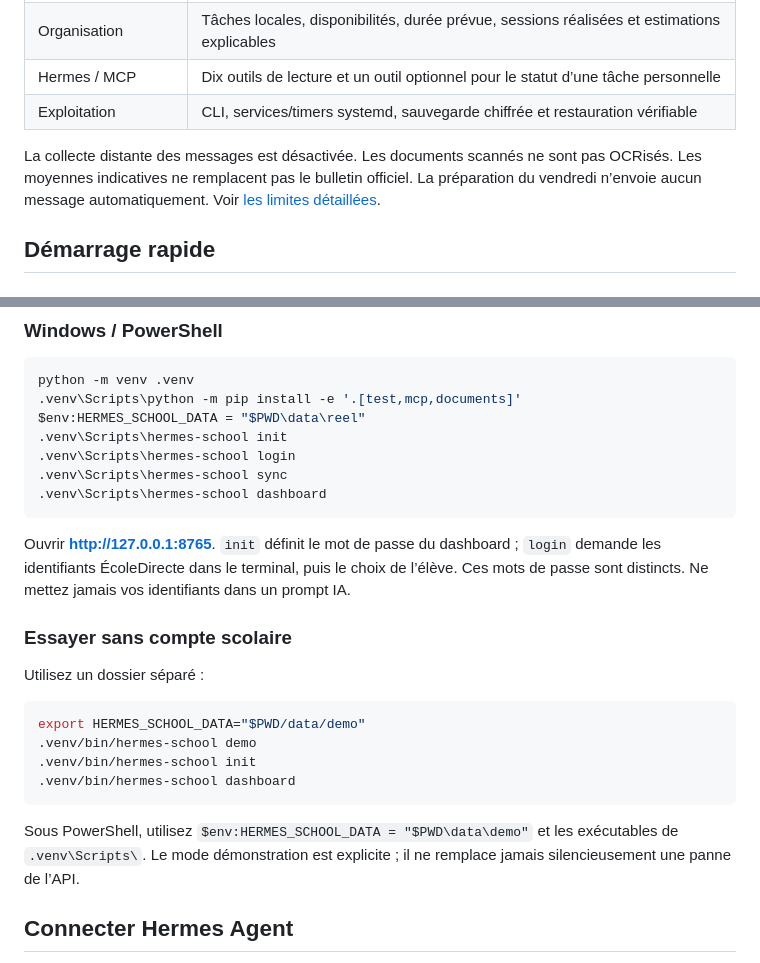
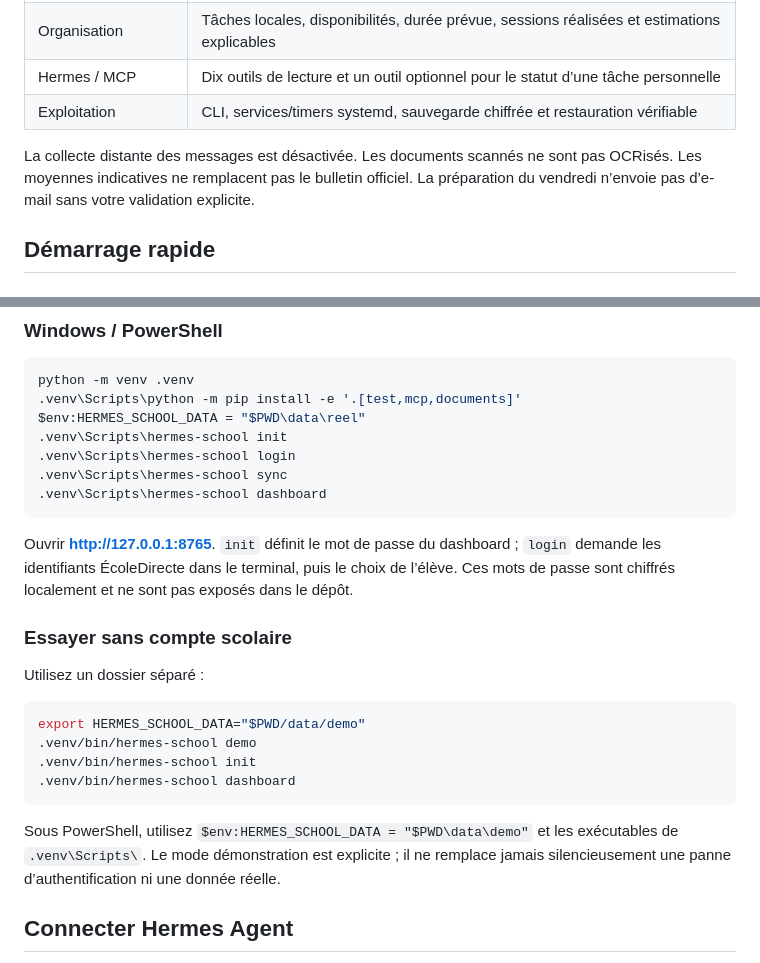
Before and after one commit to J-A2b/hermes-school, a Markdown page: README.md, 2 parts joined by grey strips. Drawn GitHub-style.

````diff
--- a/README.md
+++ b/README.md
@@ -54,7 +53,7 @@ Ces captures proviennent de la vraie interface exécutée avec **des données fi
 | Hermes / MCP | Dix outils de lecture et un outil optionnel pour le statut d’une tâche personnelle |
 | Exploitation | CLI, services/timers systemd, sauvegarde chiffrée et restauration vérifiable |
 
-La collecte distante des messages est désactivée. Les documents scannés ne sont pas OCRisés. Les moyennes indicatives ne remplacent pas le bulletin officiel. La préparation du vendredi n’envoie aucun message automatiquement. Voir [les limites détaillées](docs/ROADMAP.md).
+La collecte distante des messages est désactivée. Les documents scannés ne sont pas OCRisés. Les moyennes indicatives ne remplacent pas le bulletin officiel. La préparation du vendredi n’envoie pas d’e-mail sans votre validation explicite.
 
 ## Démarrage rapide
 
@@ -84,7 +83,7 @@ $env:HERMES_SCHOOL_DATA = "$PWD\data\reel"
 .venv\Scripts\hermes-school dashboard
 ```
 
-Ouvrir **http://127.0.0.1:8765**. `init` définit le mot de passe du dashboard ; `login` demande les identifiants ÉcoleDirecte dans le terminal, puis le choix de l’élève. Ces mots de passe sont distincts. Ne mettez jamais vos identifiants dans un prompt IA.
+Ouvrir **http://127.0.0.1:8765**. `init` définit le mot de passe du dashboard ; `login` demande les identifiants ÉcoleDirecte dans le terminal, puis le choix de l’élève. Ces mots de passe sont chiffrés localement et ne sont pas exposés dans le dépôt.
 
 ### Essayer sans compte scolaire
 
@@ -97,7 +96,7 @@ export HERMES_SCHOOL_DATA="$PWD/data/demo"
 .venv/bin/hermes-school dashboard
 ```
 
-Sous PowerShell, utilisez `$env:HERMES_SCHOOL_DATA = "$PWD\data\demo"` et les exécutables de `.venv\Scripts\`. Le mode démonstration est explicite ; il ne remplace jamais silencieusement une panne de l’API.
+Sous PowerShell, utilisez `$env:HERMES_SCHOOL_DATA = "$PWD\data\demo"` et les exécutables de `.venv\Scripts\`. Le mode démonstration est explicite ; il ne remplace jamais silencieusement une panne d’authentification ni une donnée réelle.
 
 ## Connecter Hermes Agent
 
````
Also changed, not shown: other parts of README.md (+9 -10 lines).
